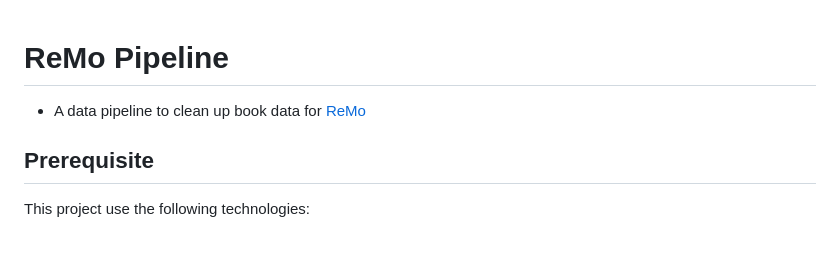
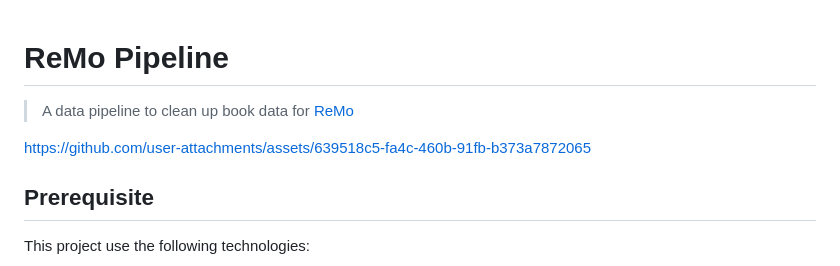
Before and after one commit to rael346/remo-pipeline, a Markdown page: README.md, the part around the change. GitHub-like rendering; blank space fills up the shorter version.

Commit message:
docs: add demo to README

```diff
--- a/README.md
+++ b/README.md
@@ -1,6 +1,7 @@
 # ReMo Pipeline
+> A data pipeline to clean up book data for [ReMo](https://remo.app/)
 
-- A data pipeline to clean up book data for [ReMo](https://remo.app/)
+https://github.com/user-attachments/assets/639518c5-fa4c-460b-91fb-b373a7872065
 
 ## Prerequisite
 
```
